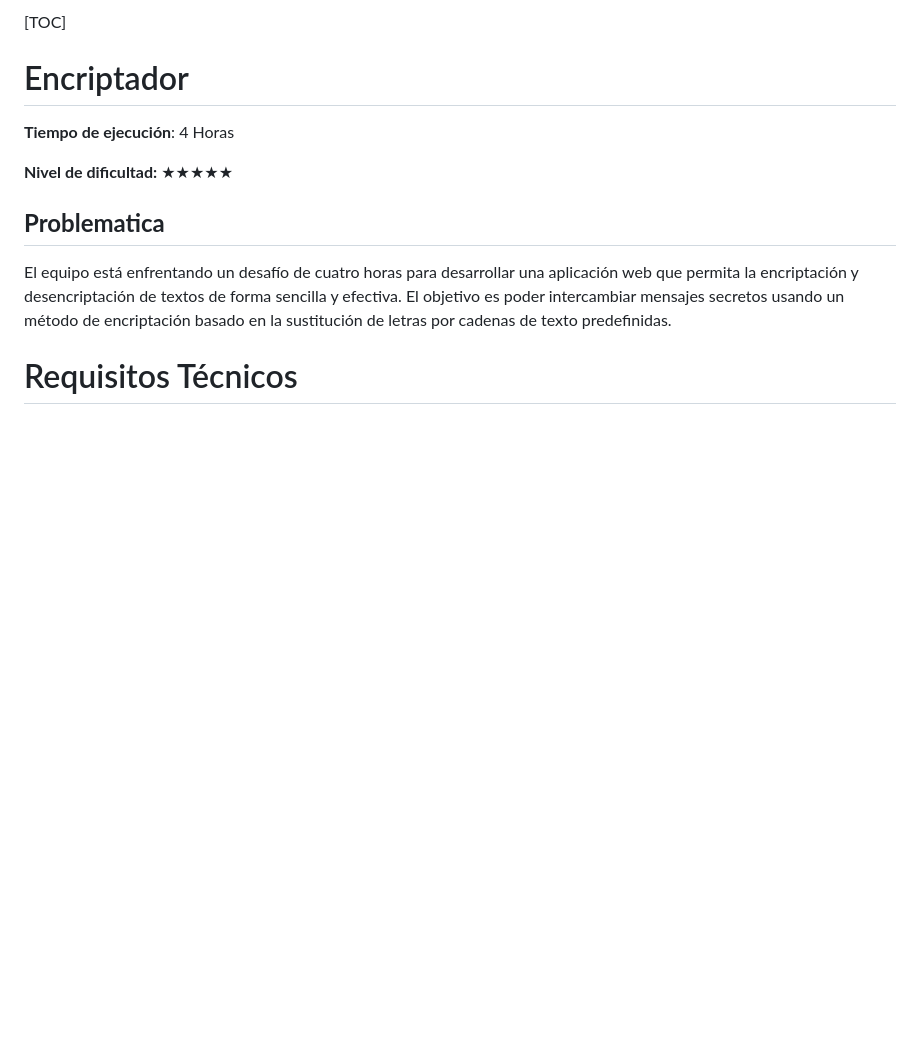
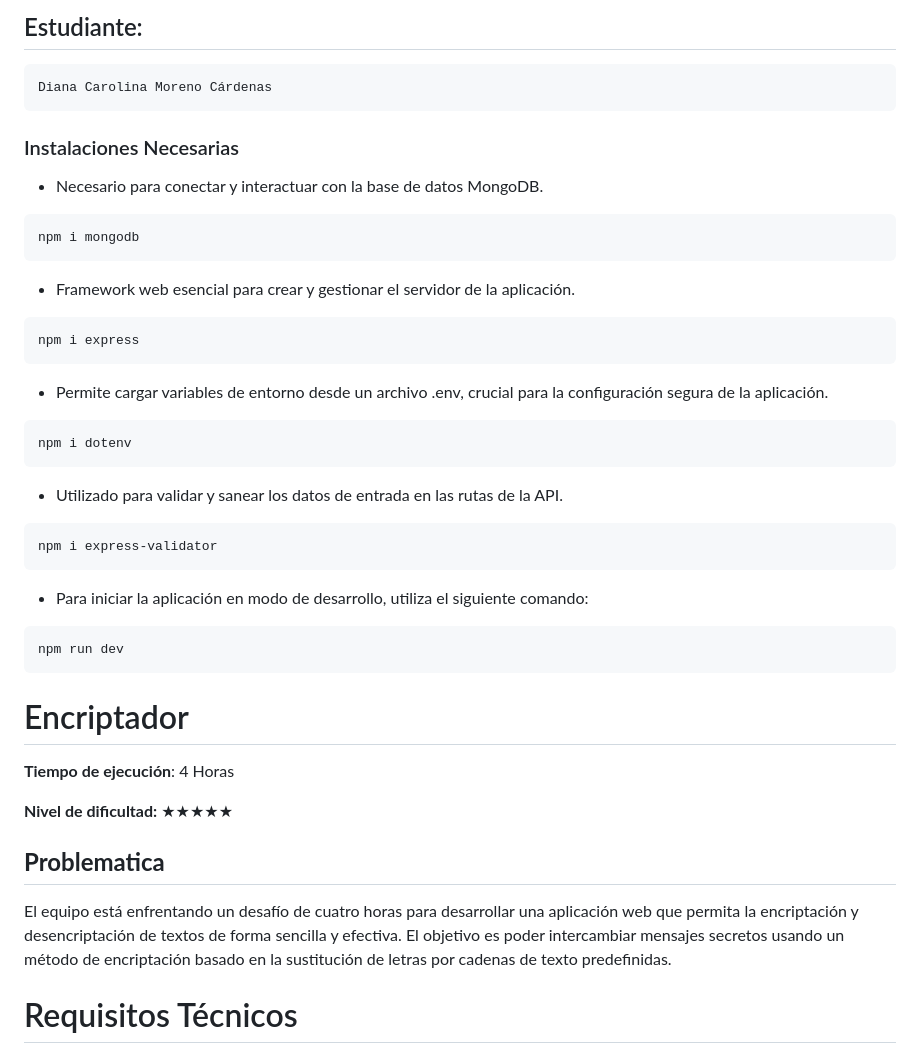
Before and after one commit to Dcarolinamorenoc/examenNode, a Markdown page: README.md, the part around the change. GitHub-like rendering; blank space fills up the shorter version.

Commit message:
docs: :memo: Se ha realizado la documentacion del  Codigo en cuanto a instalaciones
Se indicaron las instalaciones necesarias para iniciar el programa

````diff
--- a/README.md
+++ b/README.md
@@ -1,4 +1,44 @@
-[TOC]
+## Estudiante:
+
+```js
+Diana Carolina Moreno Cárdenas
+```
+
+
+
+### Instalaciones Necesarias
+
+- Necesario para conectar y interactuar con la base de datos MongoDB.
+
+```js
+npm i mongodb
+```
+
+- Framework web esencial para crear y gestionar el servidor de la aplicación.
+
+```js
+npm i express
+```
+
+- Permite cargar variables de entorno desde un archivo .env, crucial para la configuración segura de la aplicación.
+
+```js
+npm i dotenv
+```
+
+- Utilizado para validar y sanear los datos de entrada en las rutas de la API.
+
+```js
+npm i express-validator
+```
+
+- Para iniciar la aplicación en modo de desarrollo, utiliza el siguiente comando:
+
+```js
+npm run dev
+```
+
+
 
 # Encriptador
 
````
